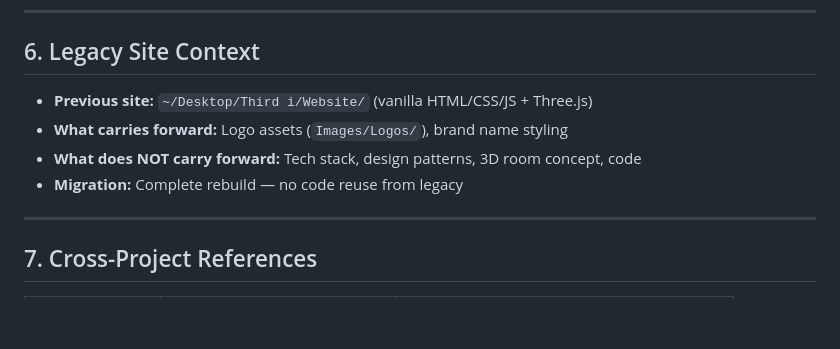
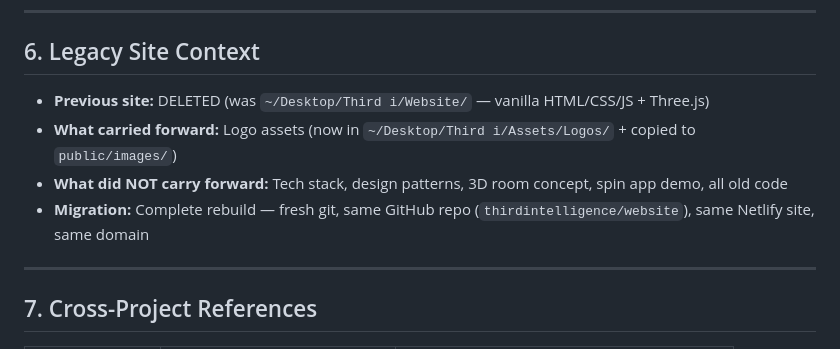
Before and after one commit to thirdintelligence/website, a Markdown page: .devin/rules/thirdi_web.md, the part around the change. GitHub-like rendering; blank space fills up the shorter version.

Commit message:
docs: update legacy site context after deleting old Website folder

```diff
--- a/.devin/rules/thirdi_web.md
+++ b/.devin/rules/thirdi_web.md
@@ -94,10 +94,10 @@ updated: 2026-07-06
 
 ## 6. Legacy Site Context
 
-- **Previous site:** `~/Desktop/Third i/Website/` (vanilla HTML/CSS/JS + Three.js)
-- **What carries forward:** Logo assets (`Images/Logos/`), brand name styling
-- **What does NOT carry forward:** Tech stack, design patterns, 3D room concept, code
-- **Migration:** Complete rebuild — no code reuse from legacy
+- **Previous site:** DELETED (was `~/Desktop/Third i/Website/` — vanilla HTML/CSS/JS + Three.js)
+- **What carried forward:** Logo assets (now in `~/Desktop/Third i/Assets/Logos/` + copied to `public/images/`)
+- **What did NOT carry forward:** Tech stack, design patterns, 3D room concept, spin app demo, all old code
+- **Migration:** Complete rebuild — fresh git, same GitHub repo (`thirdintelligence/website`), same Netlify site, same domain
 
 ---
 
```
